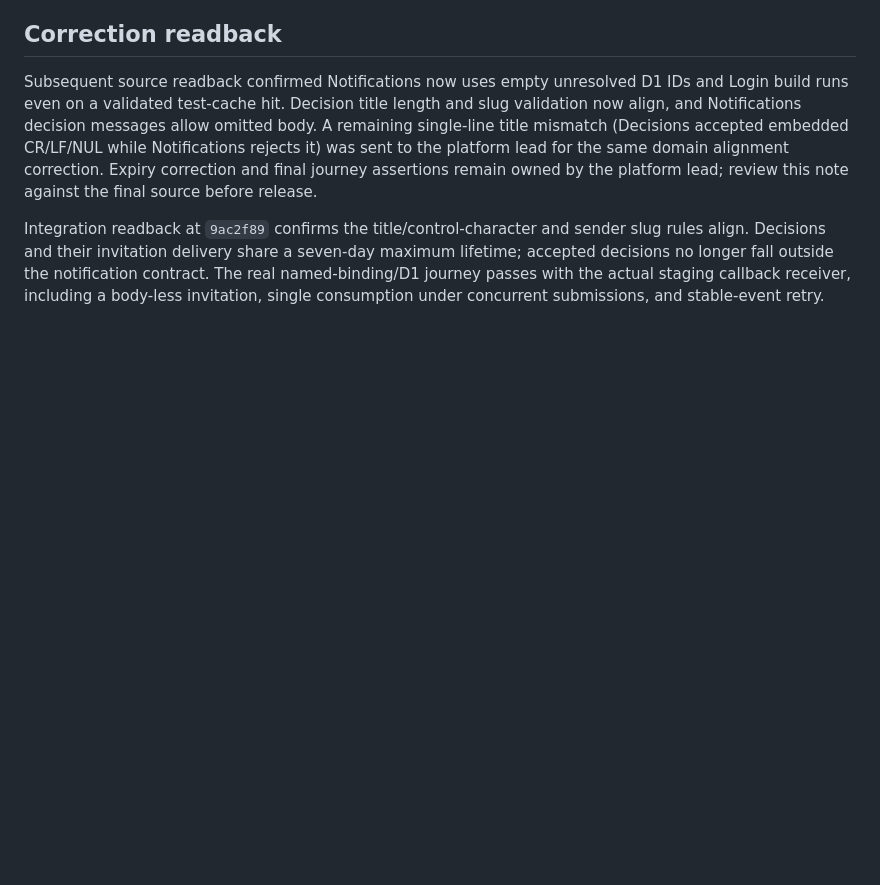
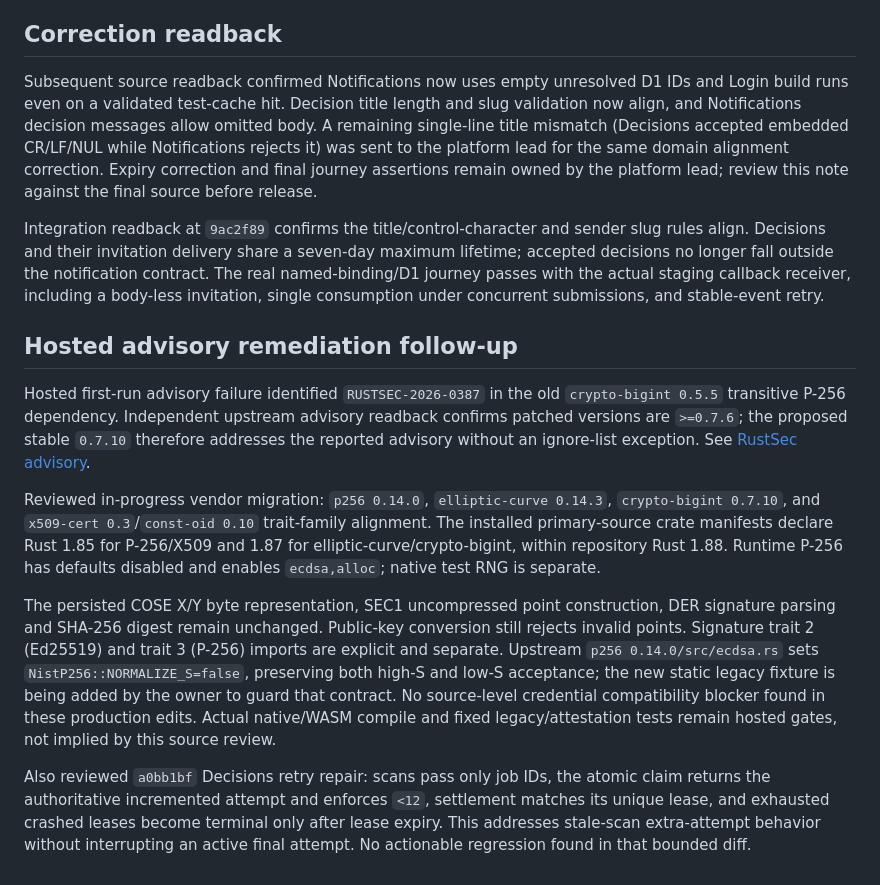
Before and after one commit to kleedaisuki/moesegfault-indentity, a Markdown page: docs/research/platform-release-review-2026-10-28.md, the part around the change. GitHub-like rendering; blank space fills up the shorter version.

```diff
--- a/docs/research/platform-release-review-2026-10-28.md
+++ b/docs/research/platform-release-review-2026-10-28.md
@@ -91,3 +91,33 @@ maximum lifetime; accepted decisions no longer fall outside the notification
 contract. The real named-binding/D1 journey passes
 with the actual staging callback receiver, including a body-less invitation,
 single consumption under concurrent submissions, and stable-event retry.
+
+## Hosted advisory remediation follow-up
+
+Hosted first-run advisory failure identified `RUSTSEC-2026-0387` in the old
+`crypto-bigint 0.5.5` transitive P-256 dependency. Independent upstream advisory
+readback confirms patched versions are `>=0.7.6`; the proposed stable `0.7.10`
+therefore addresses the reported advisory without an ignore-list exception.
+See [RustSec advisory](https://rustsec.org/advisories/RUSTSEC-2026-0387.html).
+
+Reviewed in-progress vendor migration: `p256 0.14.0`, `elliptic-curve 0.14.3`,
+`crypto-bigint 0.7.10`, and `x509-cert 0.3`/`const-oid 0.10` trait-family alignment.
+The installed primary-source crate manifests declare Rust 1.85 for P-256/X509 and
+1.87 for elliptic-curve/crypto-bigint, within repository Rust 1.88. Runtime P-256
+has defaults disabled and enables `ecdsa,alloc`; native test RNG is separate.
+
+The persisted COSE X/Y byte representation, SEC1 uncompressed point construction,
+DER signature parsing and SHA-256 digest remain unchanged. Public-key conversion
+still rejects invalid points. Signature trait 2 (Ed25519) and trait 3 (P-256)
+imports are explicit and separate. Upstream `p256 0.14.0/src/ecdsa.rs` sets
+`NistP256::NORMALIZE_S=false`, preserving both high-S and low-S acceptance; the
+new static legacy fixture is being added by the owner to guard that contract.
+No source-level credential compatibility blocker found in these production edits.
+Actual native/WASM compile and fixed legacy/attestation tests remain hosted gates,
+not implied by this source review.
+
+Also reviewed `a0bb1bf` Decisions retry repair: scans pass only job IDs, the atomic
+claim returns the authoritative incremented attempt and enforces `<12`, settlement
+matches its unique lease, and exhausted crashed leases become terminal only after
+lease expiry. This addresses stale-scan extra-attempt behavior without interrupting
+an active final attempt. No actionable regression found in that bounded diff.
```
Also changed, not shown: docs/research/platform-rollout-2026-10-28.md (+23 -0 lines), 1 other file.
